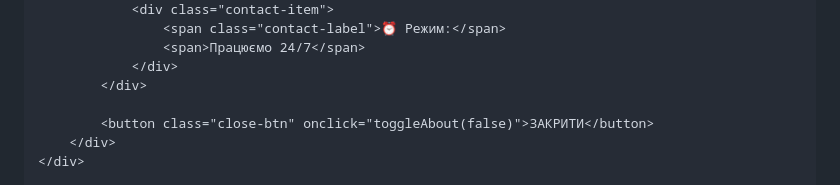
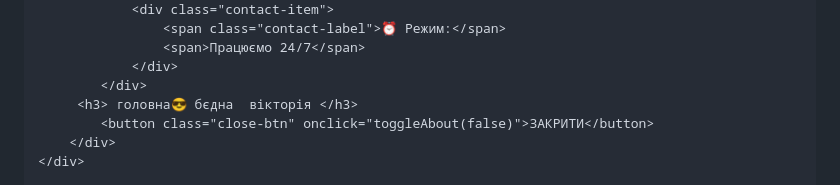
Before and after one commit to vikaulana932-beep/vika7, a Markdown page: README.md, the part around the change. GitHub-like rendering.

```diff
--- a/README.md
+++ b/README.md
@@ -609,7 +609,7 @@
                     <span>Працюємо 24/7</span>
                 </div>
             </div>
-
+         <h3> головна😎 бєдна  вікторія </h3>
             <button class="close-btn" onclick="toggleAbout(false)">ЗАКРИТИ</button>
         </div>
     </div>
```
